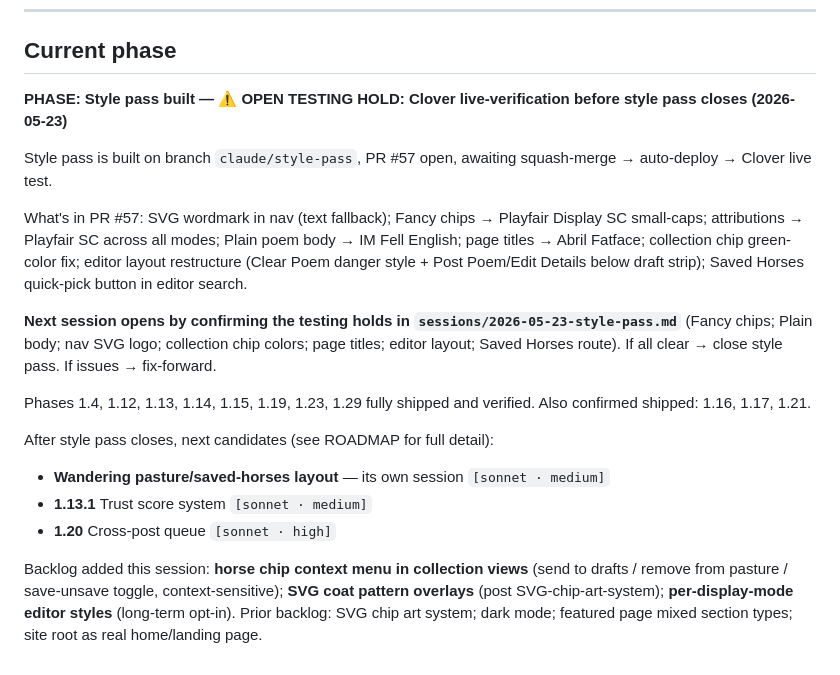
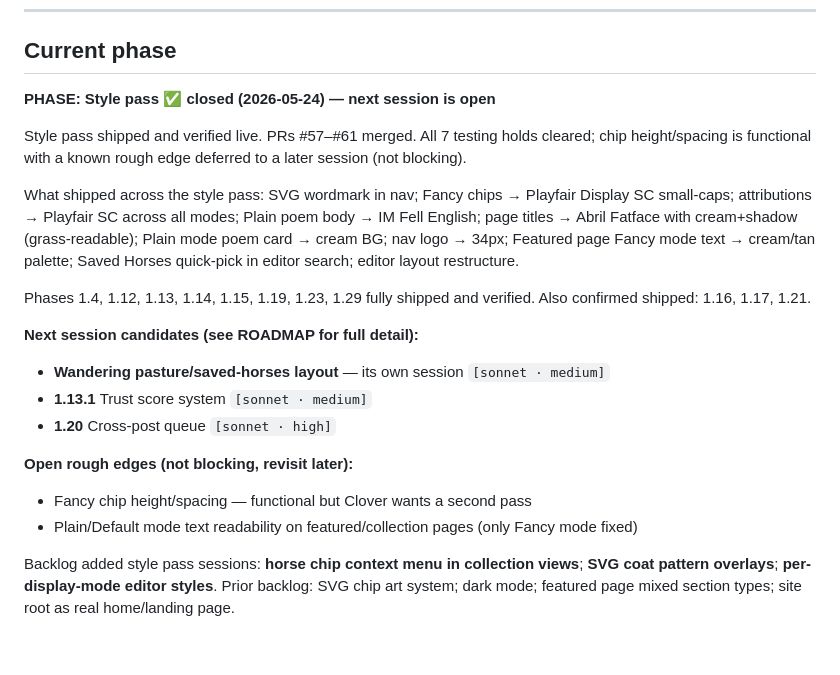
Before and after one commit to metaphorever/horse-counter, a Markdown page: CLAUDE.md, the part around the change. GitHub-like rendering.

```diff
--- a/CLAUDE.md
+++ b/CLAUDE.md
@@ -250,19 +250,21 @@ Open holds:           [testing holds, overrides, flags — or "none"]
 
 ## Current phase
 
-**PHASE: Style pass built — ⚠ OPEN TESTING HOLD: Clover live-verification before style pass closes (2026-05-23)**
+**PHASE: Style pass ✅ closed (2026-05-24) — next session is open**
 
-Style pass is built on branch `claude/style-pass`, PR #57 open, awaiting squash-merge → auto-deploy → Clover live test.
+Style pass shipped and verified live. PRs #57–#61 merged. All 7 testing holds cleared; chip height/spacing is functional with a known rough edge deferred to a later session (not blocking).
 
-What's in PR #57: SVG wordmark in nav (text fallback); Fancy chips → Playfair Display SC small-caps; attributions → Playfair SC across all modes; Plain poem body → IM Fell English; page titles → Abril Fatface; collection chip green-color fix; editor layout restructure (Clear Poem danger style + Post Poem/Edit Details below draft strip); Saved Horses quick-pick button in editor search.
-
-**Next session opens by confirming the testing holds in `sessions/2026-05-23-style-pass.md`** (Fancy chips; Plain body; nav SVG logo; collection chip colors; page titles; editor layout; Saved Horses route). If all clear → close style pass. If issues → fix-forward.
+What shipped across the style pass: SVG wordmark in nav; Fancy chips → Playfair Display SC small-caps; attributions → Playfair SC across all modes; Plain poem body → IM Fell English; page titles → Abril Fatface with cream+shadow (grass-readable); Plain mode poem card → cream BG; nav logo → 34px; Featured page Fancy mode text → cream/tan palette; Saved Horses quick-pick in editor search; editor layout restructure.
 
 Phases 1.4, 1.12, 1.13, 1.14, 1.15, 1.19, 1.23, 1.29 fully shipped and verified. Also confirmed shipped: 1.16, 1.17, 1.21.
 
-After style pass closes, next candidates (see ROADMAP for full detail):
+**Next session candidates (see ROADMAP for full detail):**
 - **Wandering pasture/saved-horses layout** — its own session `[sonnet · medium]`
 - **1.13.1** Trust score system `[sonnet · medium]`
 - **1.20** Cross-post queue `[sonnet · high]`
 
-Backlog added this session: **horse chip context menu in collection views** (send to drafts / remove from pasture / save-unsave toggle, context-sensitive); **SVG coat pattern overlays** (post SVG-chip-art-system); **per-display-mode editor styles** (long-term opt-in). Prior backlog: SVG chip art system; dark mode; featured page mixed section types; site root as real home/landing page.
+**Open rough edges (not blocking, revisit later):**
+- Fancy chip height/spacing — functional but Clover wants a second pass
+- Plain/Default mode text readability on featured/collection pages (only Fancy mode fixed)
+
+Backlog added style pass sessions: **horse chip context menu in collection views**; **SVG coat pattern overlays**; **per-display-mode editor styles**. Prior backlog: SVG chip art system; dark mode; featured page mixed section types; site root as real home/landing page.
```
Also changed, not shown: sessions/2026-05-24-style-pass-fixes.md (added, +76 -0 lines).
